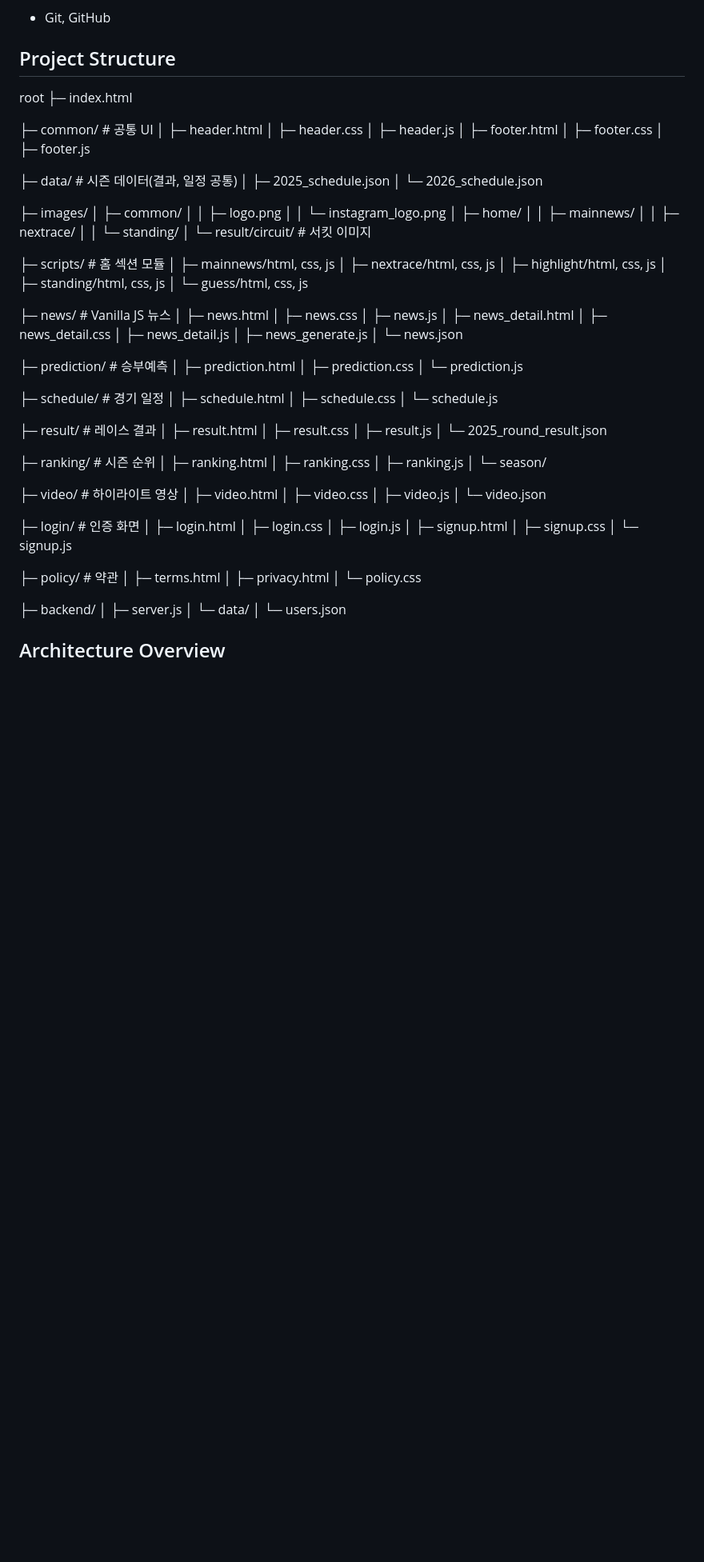
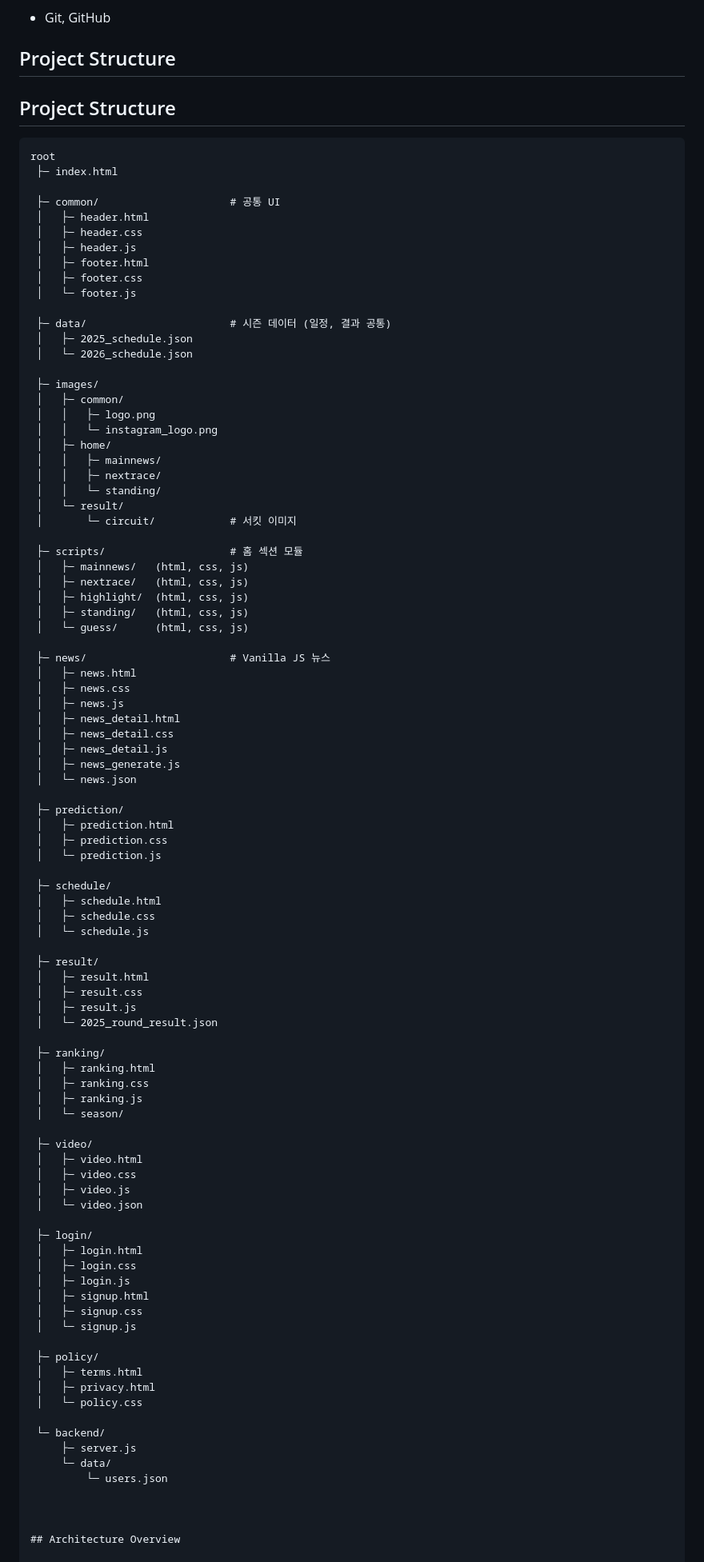
Before and after one commit to JANG-3584765/F1, a Markdown page: README.md, the part around the change. Shown at 80% size. Rendered like a GitHub page; blank space fills up the shorter version.

Commit message:
Revise project structure in README.md
Updated project structure section for clarity and consistency.

````diff
--- a/README.md
+++ b/README.md
@@ -28,6 +28,9 @@ Tools / Deploy
 
 ## Project Structure
 
+## Project Structure
+
+```text
 root
  ├─ index.html
 
@@ -37,9 +40,9 @@ root
  │   ├─ header.js
  │   ├─ footer.html
  │   ├─ footer.css
- │   ├─ footer.js
+ │   └─ footer.js
 
- ├─ data/                       # 시즌 데이터(결과, 일정 공통)
+ ├─ data/                       # 시즌 데이터 (일정, 결과 공통)
  │   ├─ 2025_schedule.json
  │   └─ 2026_schedule.json
 
@@ -51,14 +54,15 @@ root
  │   │   ├─ mainnews/
  │   │   ├─ nextrace/
  │   │   └─ standing/
- │   └─ result/circuit/         # 서킷 이미지
+ │   └─ result/
+ │       └─ circuit/            # 서킷 이미지
 
  ├─ scripts/                    # 홈 섹션 모듈
- │   ├─ mainnews/html, css, js
- │   ├─ nextrace/html, css, js
- │   ├─ highlight/html, css, js
- │   ├─ standing/html, css, js
- │   └─ guess/html, css, js
+ │   ├─ mainnews/   (html, css, js)
+ │   ├─ nextrace/   (html, css, js)
+ │   ├─ highlight/  (html, css, js)
+ │   ├─ standing/   (html, css, js)
+ │   └─ guess/      (html, css, js)
 
  ├─ news/                       # Vanilla JS 뉴스
  │   ├─ news.html
@@ -70,35 +74,35 @@ root
  │   ├─ news_generate.js
  │   └─ news.json
 
- ├─ prediction/                 # 승부예측
+ ├─ prediction/
  │   ├─ prediction.html
  │   ├─ prediction.css
  │   └─ prediction.js
 
- ├─ schedule/                   # 경기 일정
+ ├─ schedule/
  │   ├─ schedule.html
  │   ├─ schedule.css
  │   └─ schedule.js
 
- ├─ result/                     # 레이스 결과
+ ├─ result/
  │   ├─ result.html
  │   ├─ result.css
  │   ├─ result.js
  │   └─ 2025_round_result.json
 
- ├─ ranking/                    # 시즌 순위
+ ├─ ranking/
  │   ├─ ranking.html
  │   ├─ ranking.css
  │   ├─ ranking.js
  │   └─ season/
 
- ├─ video/                      # 하이라이트 영상
+ ├─ video/
  │   ├─ video.html
  │   ├─ video.css
  │   ├─ video.js
  │   └─ video.json
 
- ├─ login/                      # 인증 화면
+ ├─ login/
  │   ├─ login.html
  │   ├─ login.css
  │   ├─ login.js
@@ -106,15 +110,15 @@ root
  │   ├─ signup.css
  │   └─ signup.js
 
- ├─ policy/                     # 약관
+ ├─ policy/
  │   ├─ terms.html
  │   ├─ privacy.html
  │   └─ policy.css
 
- ├─ backend/
- │   ├─ server.js
- │   └─ data/
- │       └─ users.json
+ └─ backend/
+     ├─ server.js
+     └─ data/
+         └─ users.json
 
 
 
````
